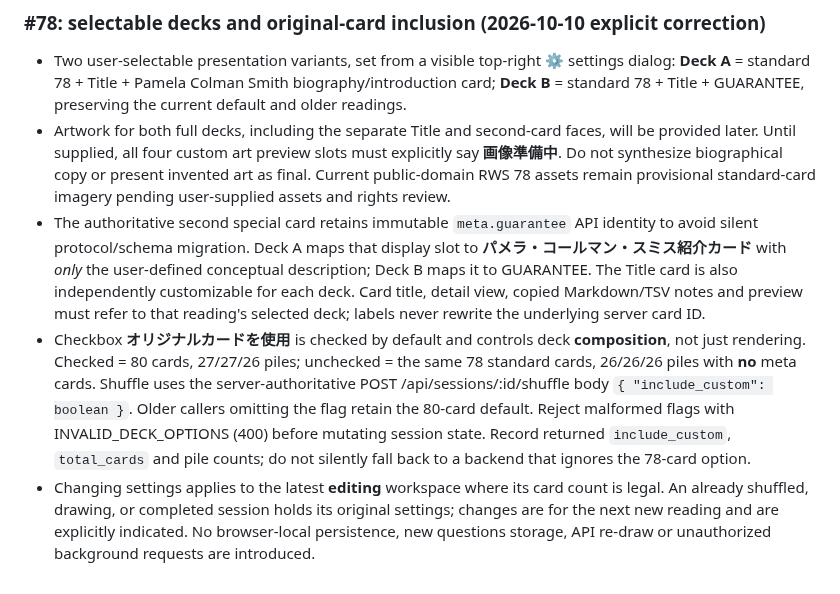
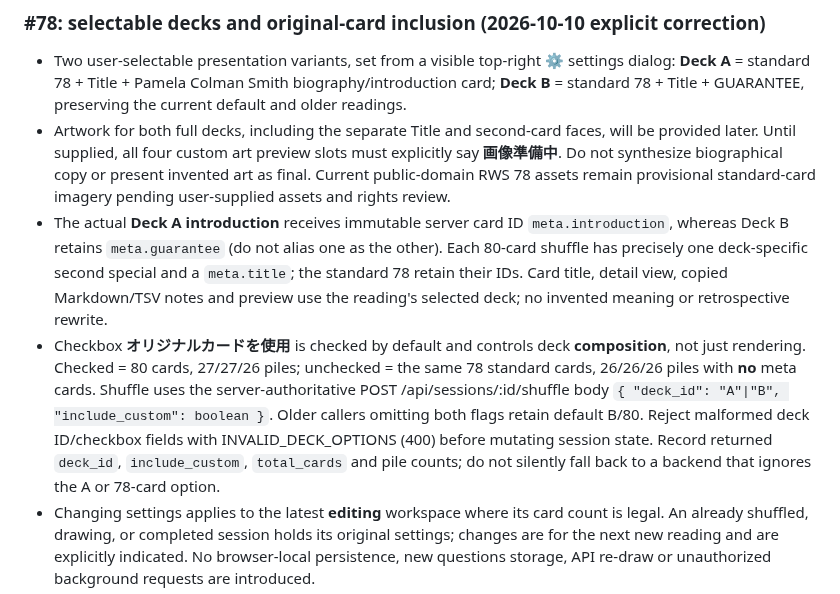
Before and after one commit to kinoko34077/tarot-draw, a Markdown page: docs/SPECIFICATION.md, the part around the change. GitHub-like rendering.

Commit message:
docs(ux78): distinct meta.introduction card identity and validated deck_id shuffle contract

```diff
--- a/docs/SPECIFICATION.md
+++ b/docs/SPECIFICATION.md
@@ -159,8 +159,8 @@ Card catalog -> deck session -> shuffle (order + orientation fixed) -> three-way
 ### #78: selectable decks and original-card inclusion (2026-10-10 explicit correction)
 - Two user-selectable presentation variants, set from a visible top-right ⚙ settings dialog: **Deck A** = standard 78 + Title + Pamela Colman Smith biography/introduction card; **Deck B** = standard 78 + Title + GUARANTEE, preserving the current default and older readings.
 - Artwork for both full decks, including the separate Title and second-card faces, will be provided later. Until supplied, all four custom art preview slots must explicitly say **画像準備中**. Do not synthesize biographical copy or present invented art as final. Current public-domain RWS 78 assets remain provisional standard-card imagery pending user-supplied assets and rights review.
-- The authoritative second special card retains immutable `meta.guarantee` API identity to avoid silent protocol/schema migration. Deck A maps that display slot to **パメラ・コールマン・スミス紹介カード** with *only* the user-defined conceptual description; Deck B maps it to GUARANTEE. The Title card is also independently customizable for each deck. Card title, detail view, copied Markdown/TSV notes and preview must refer to that reading's selected deck; labels never rewrite the underlying server card ID.
-- Checkbox **オリジナルカードを使用** is checked by default and controls deck **composition**, not just rendering. Checked = 80 cards, 27/27/26 piles; unchecked = the same 78 standard cards, 26/26/26 piles with **no** meta cards. Shuffle uses the server-authoritative POST /api/sessions/:id/shuffle body `{ "include_custom": boolean }`. Older callers omitting the flag retain the 80-card default. Reject malformed flags with INVALID_DECK_OPTIONS (400) before mutating session state. Record returned `include_custom`, `total_cards` and pile counts; do not silently fall back to a backend that ignores the 78-card option.
+- The actual **Deck A introduction** receives immutable server card ID `meta.introduction`, whereas Deck B retains `meta.guarantee` (do not alias one as the other). Each 80-card shuffle has precisely one deck-specific second special and a `meta.title`; the standard 78 retain their IDs. Card title, detail view, copied Markdown/TSV notes and preview use the reading's selected deck; no invented meaning or retrospective rewrite.
+- Checkbox **オリジナルカードを使用** is checked by default and controls deck **composition**, not just rendering. Checked = 80 cards, 27/27/26 piles; unchecked = the same 78 standard cards, 26/26/26 piles with **no** meta cards. Shuffle uses the server-authoritative POST /api/sessions/:id/shuffle body `{ "deck_id": "A"|"B", "include_custom": boolean }`. Older callers omitting both flags retain default B/80. Reject malformed deck ID/checkbox fields with INVALID_DECK_OPTIONS (400) before mutating session state. Record returned `deck_id`, `include_custom`, `total_cards` and pile counts; do not silently fall back to a backend that ignores the A or 78-card option.
 - Changing settings applies to the latest **editing** workspace where its card count is legal. An already shuffled, drawing, or completed session holds its original settings; changes are for the next new reading and are explicitly indicated. No browser-local persistence, new questions storage, API re-draw or unauthorized background requests are introduced.
 - The 80-position maximum in older sections applies only when originals are included. With originals off the UI max is 78 positions; fill piles only by explicit user choice and keep the P1 unknown-result/no-repeat contract. Parallel remains an independent branch from the same immutable split, without duplicating card IDs within one branch.
 - The column **operation strip** remains 32px wide as in #75, but the vertically stacked +/- buttons revert to **27px square buttons**; the second square occupies only the empty column-actions tail space below the compact 36px header, not a data cell. Row controls unchanged.
```
